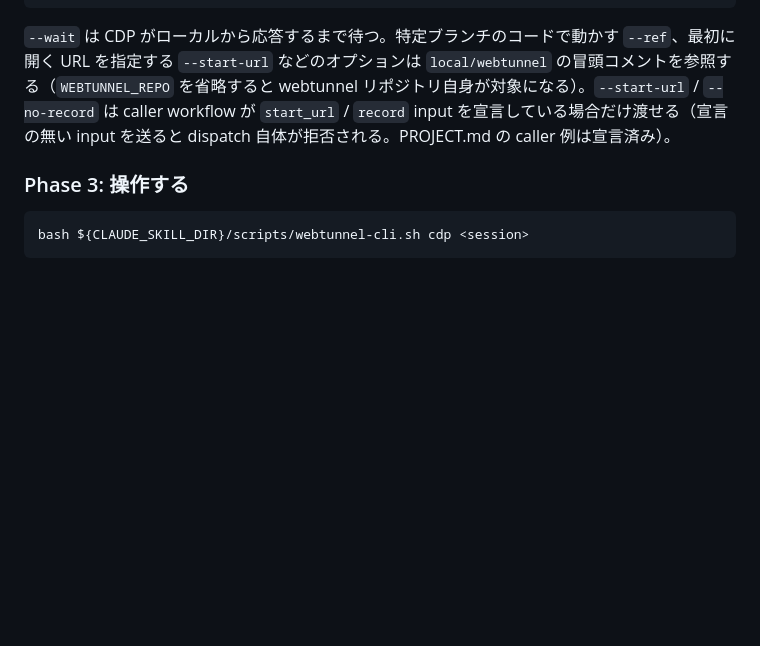
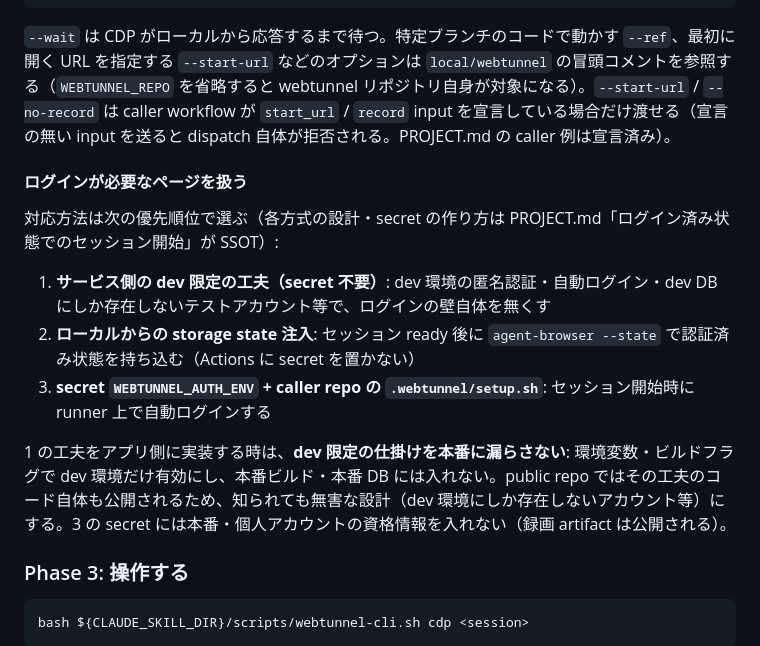
Before and after one commit to bannzai/webtunnel, a Markdown page: skills/webtunnel/SKILL.md, the part around the change. GitHub-like rendering; blank space fills up the shorter version.

````diff
--- a/skills/webtunnel/SKILL.md
+++ b/skills/webtunnel/SKILL.md
@@ -81,6 +81,16 @@ WEBTUNNEL_REPO=<owner>/<repo> bash ${CLAUDE_SKILL_DIR}/scripts/webtunnel-cli.sh
 
 `--wait` は CDP がローカルから応答するまで待つ。特定ブランチのコードで動かす `--ref`、最初に開く URL を指定する `--start-url` などのオプションは `local/webtunnel` の冒頭コメントを参照する（`WEBTUNNEL_REPO` を省略すると webtunnel リポジトリ自身が対象になる）。`--start-url` / `--no-record` は caller workflow が `start_url` / `record` input を宣言している場合だけ渡せる（宣言の無い input を送ると dispatch 自体が拒否される。PROJECT.md の caller 例は宣言済み）。
 
+#### ログインが必要なページを扱う
+
+対応方法は次の優先順位で選ぶ（各方式の設計・secret の作り方は PROJECT.md「ログイン済み状態でのセッション開始」が SSOT）:
+
+1. **サービス側の dev 限定の工夫（secret 不要）**: dev 環境の匿名認証・自動ログイン・dev DB にしか存在しないテストアカウント等で、ログインの壁自体を無くす
+2. **ローカルからの storage state 注入**: セッション ready 後に `agent-browser --state` で認証済み状態を持ち込む（Actions に secret を置かない）
+3. **secret `WEBTUNNEL_AUTH_ENV` + caller repo の `.webtunnel/setup.sh`**: セッション開始時に runner 上で自動ログインする
+
+1 の工夫をアプリ側に実装する時は、**dev 限定の仕掛けを本番に漏らさない**: 環境変数・ビルドフラグで dev 環境だけ有効にし、本番ビルド・本番 DB には入れない。public repo ではその工夫のコード自体も公開されるため、知られても無害な設計（dev 環境にしか存在しないアカウント等）にする。3 の secret には本番・個人アカウントの資格情報を入れない（録画 artifact は公開される）。
+
 ### Phase 3: 操作する
 
 ```bash
````
Also changed, not shown: PROJECT.md (+9 -1 lines).
